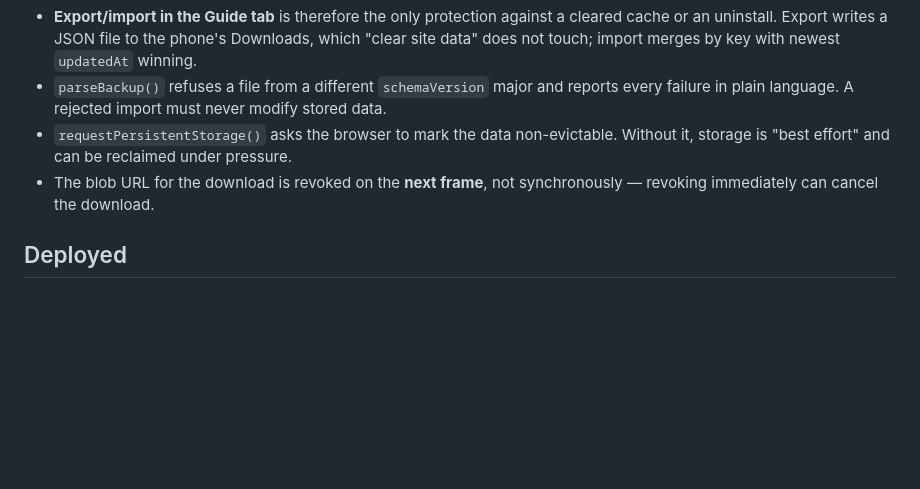
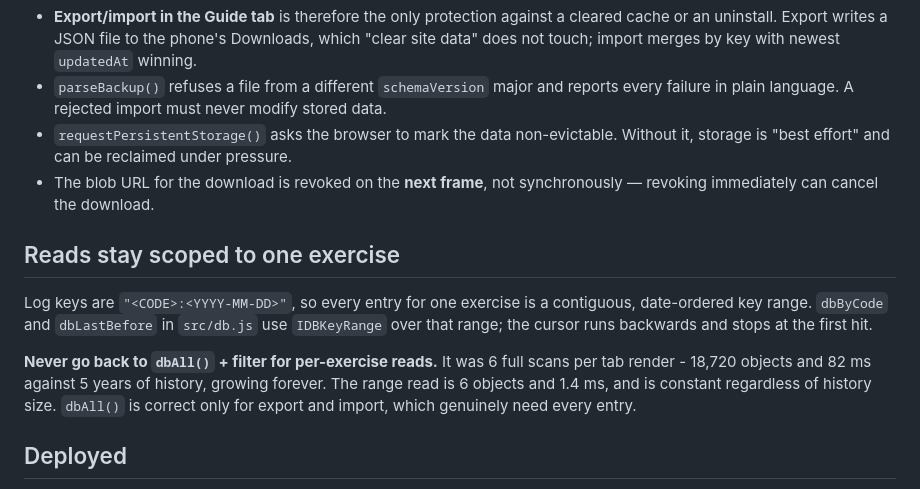
Before and after one commit to jorgegoco/my_mobile_gym_app, a Markdown page: CLAUDE.md, the part around the change. GitHub-like rendering; blank space fills up the shorter version.

Commit message:
Document per-exercise read scoping

```diff
--- a/CLAUDE.md
+++ b/CLAUDE.md
@@ -111,6 +111,17 @@ receive data. Two devices would keep two independent logs.
 - The blob URL for the download is revoked on the **next frame**, not synchronously — revoking
   immediately can cancel the download.
 
+## Reads stay scoped to one exercise
+
+Log keys are `"<CODE>:<YYYY-MM-DD>"`, so every entry for one exercise is a contiguous, date-ordered
+key range. `dbByCode` and `dbLastBefore` in `src/db.js` use `IDBKeyRange` over that range; the cursor
+runs backwards and stops at the first hit.
+
+**Never go back to `dbAll()` + filter for per-exercise reads.** It was 6 full scans per tab render -
+18,720 objects and 82 ms against 5 years of history, growing forever. The range read is 6 objects and
+1.4 ms, and is constant regardless of history size. `dbAll()` is correct only for export and import,
+which genuinely need every entry.
+
 ## Deployed
 
 Live at https://jorgegoco.github.io/my_mobile_gym_app/ via `.github/workflows/deploy.yml` (build,
```
